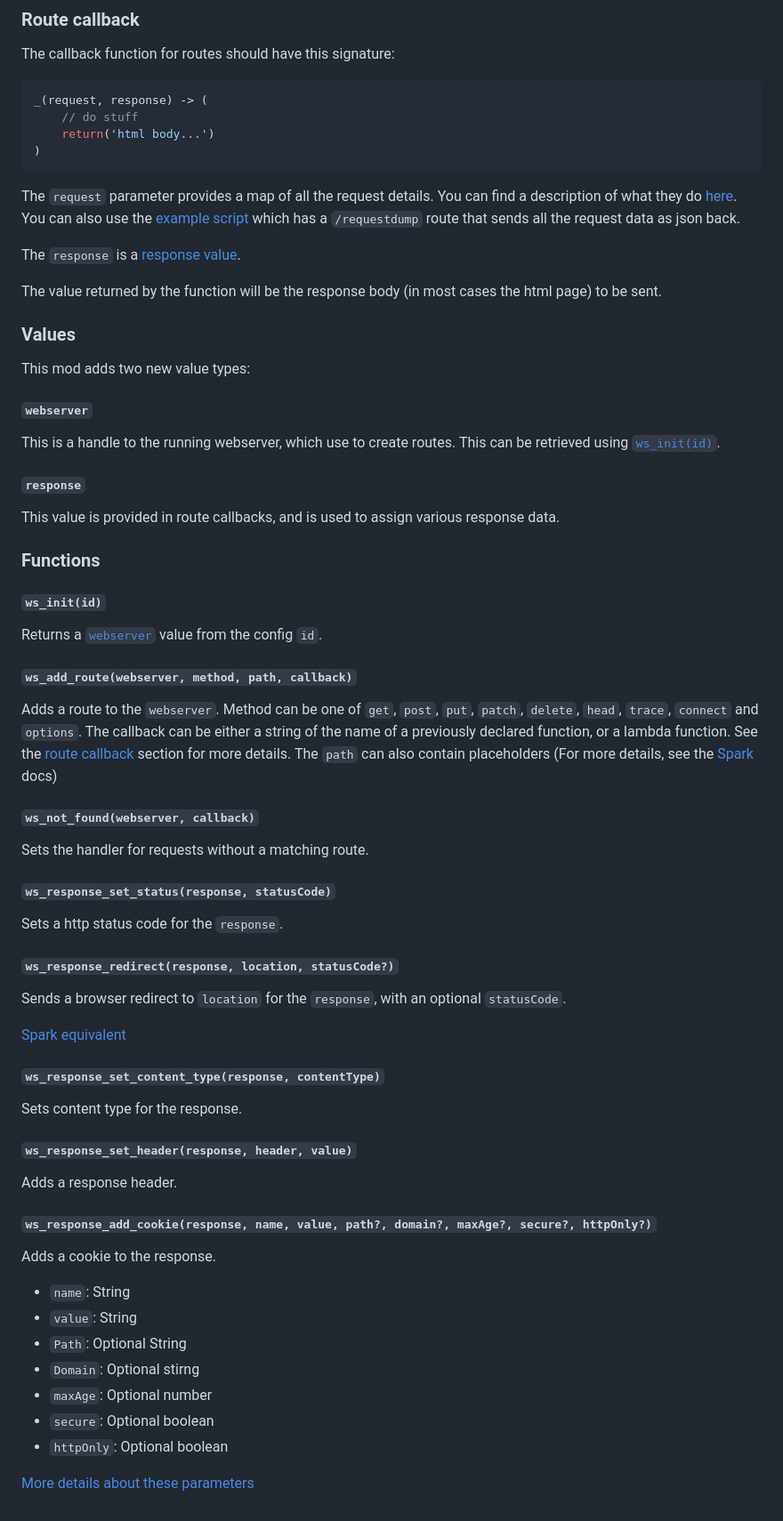
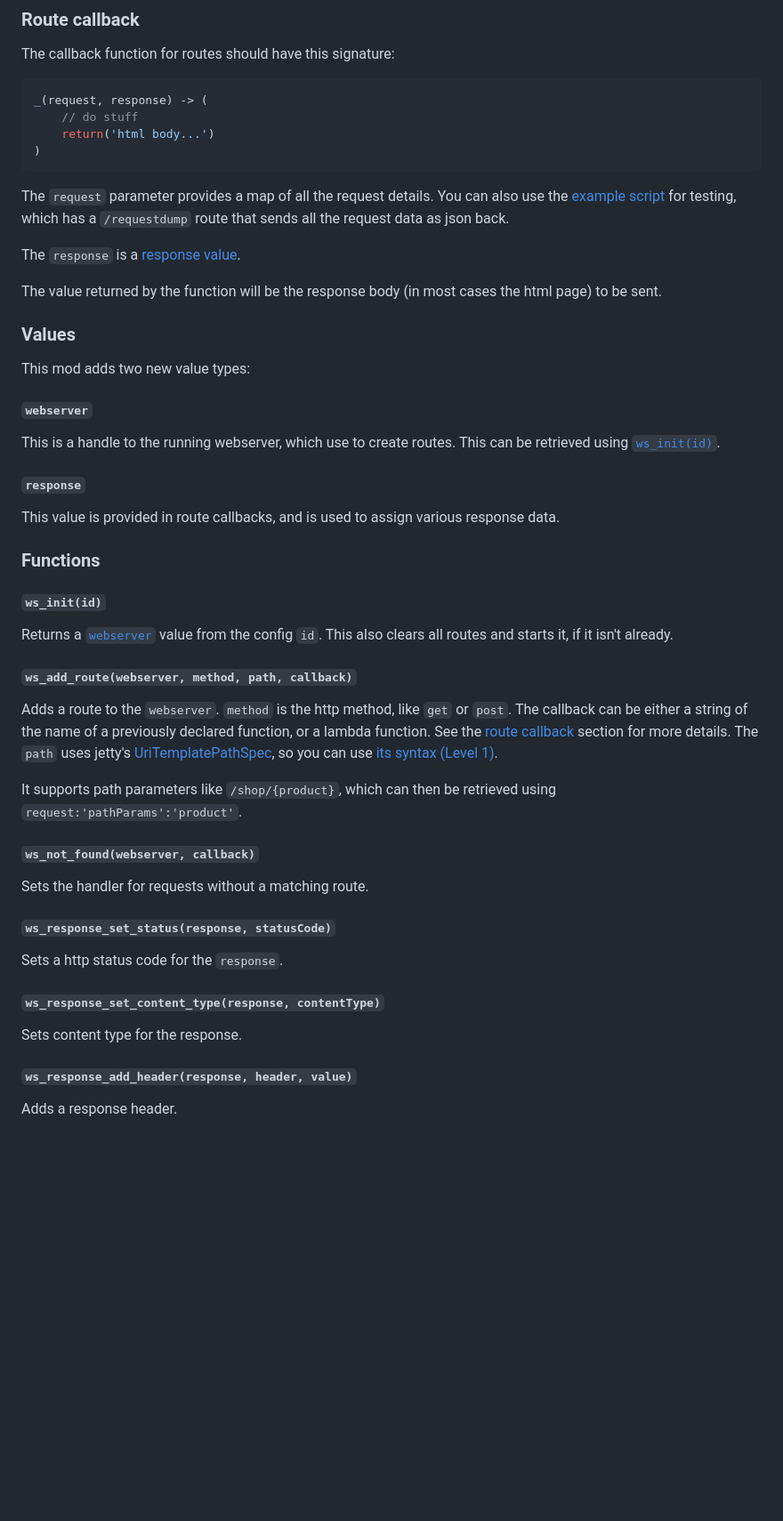
Before and after one commit to replaceitem/scarpet-webserver, a Markdown page: README.md, the part around one of its changes. Shown at 89% size. GitHub-like rendering; blank space fills up the shorter version.

````diff
--- a/README.md
+++ b/README.md
@@ -89,8 +89,7 @@ _(request, response) -> (
 ```
 
 The `request` parameter provides a map of all the request details.
-You can find a description of what they do [here](https://sparkjava.com/documentation#request).
-You can also use the [example script](#example-syntax) which has a `/requestdump` route that sends all the request data as json back.
+You can also use the [example script](#example-syntax) for testing, which has a `/requestdump` route that sends all the request data as json back.
 
 The `response` is a [response value](#response).
 
@@ -115,14 +114,18 @@ This value is provided in route callbacks, and is used to assign various respons
 #### `ws_init(id)`
 
 Returns a [`webserver`](#webserver) value from the config `id`.
+This also clears all routes and starts it, if it isn't already.
 
 #### `ws_add_route(webserver, method, path, callback)`
 
 Adds a route to the `webserver`.
-Method can be one of `get`, `post`, `put`, `patch`, `delete`, `head`, `trace`, `connect` and `options`.
+`method` is the http method, like `get` or `post`.
 The callback can be either a string of the name of a previously declared function, or a lambda function.
 See the [route callback](#route-callback) section for more details.
-The `path` can also contain placeholders (For more details, see the [Spark](https://sparkjava.com/documentation#routes) docs)
+The `path` uses jetty's [UriTemplatePathSpec](https://eclipse.dev/jetty/javadoc/jetty-12/org/eclipse/jetty/http/pathmap/UriTemplatePathSpec.html),
+so you can use [its syntax (Level 1)](https://tools.ietf.org/html/rfc6570).
+
+It supports path parameters like `/shop/{product}`, which can then be retrieved using `request:'pathParams':'product'`.
 
 #### `ws_not_found(webserver, callback)`
 
@@ -132,30 +135,10 @@ Sets the handler for requests without a matching route.
 
 Sets a http status code for the `response`.
 
-#### `ws_response_redirect(response, location, statusCode?)`
-
-Sends a browser redirect to `location` for the `response`, with an optional `statusCode`.
-
-[Spark equivalent](https://sparkjava.com/documentation#redirects)
-
 #### `ws_response_set_content_type(response, contentType)`
 
 Sets content type for the response.
 
-#### `ws_response_set_header(response, header, value)`
+#### `ws_response_add_header(response, header, value)`
 
 Adds a response header.
-
-#### `ws_response_add_cookie(response, name, value, path?, domain?, maxAge?, secure?, httpOnly?)`
-
-Adds a cookie to the response.
-
-* `name`: String
-* `value`: String
-* `Path`: Optional String
-* `Domain`: Optional stirng
-* `maxAge`: Optional number
-* `secure`: Optional boolean
-* `httpOnly`: Optional boolean
-
-[More details about these parameters](https://docs.oracle.com/javaee%2F7%2Fapi%2F%2F/javax/servlet/http/Cookie.html)
````
Also changed, not shown: other parts of README.md (+9 -9 lines).
